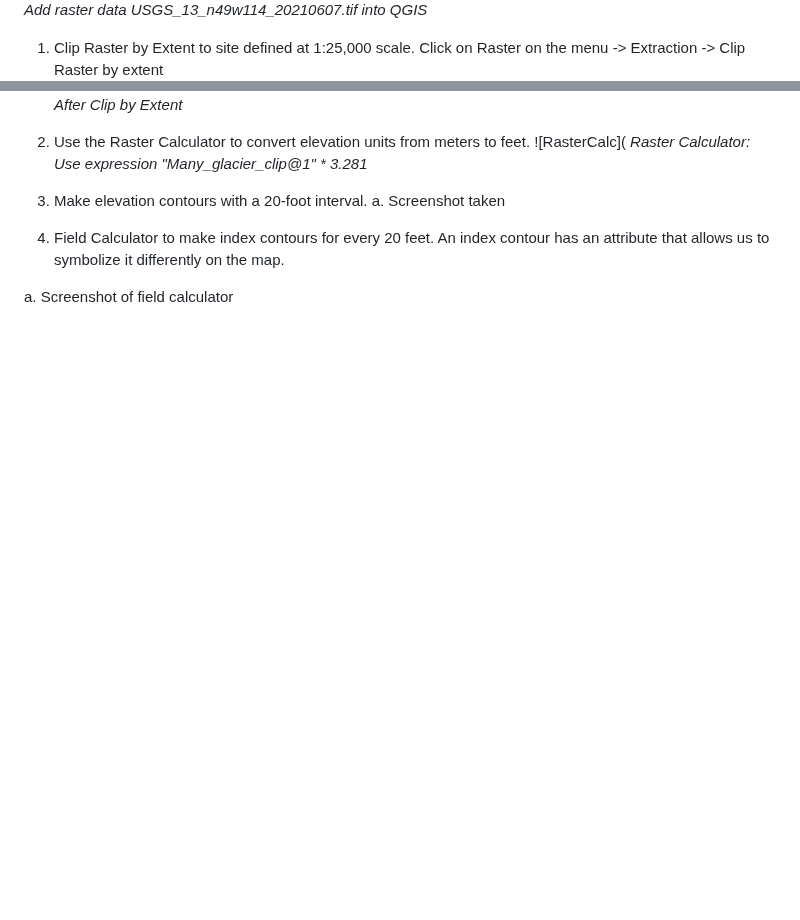
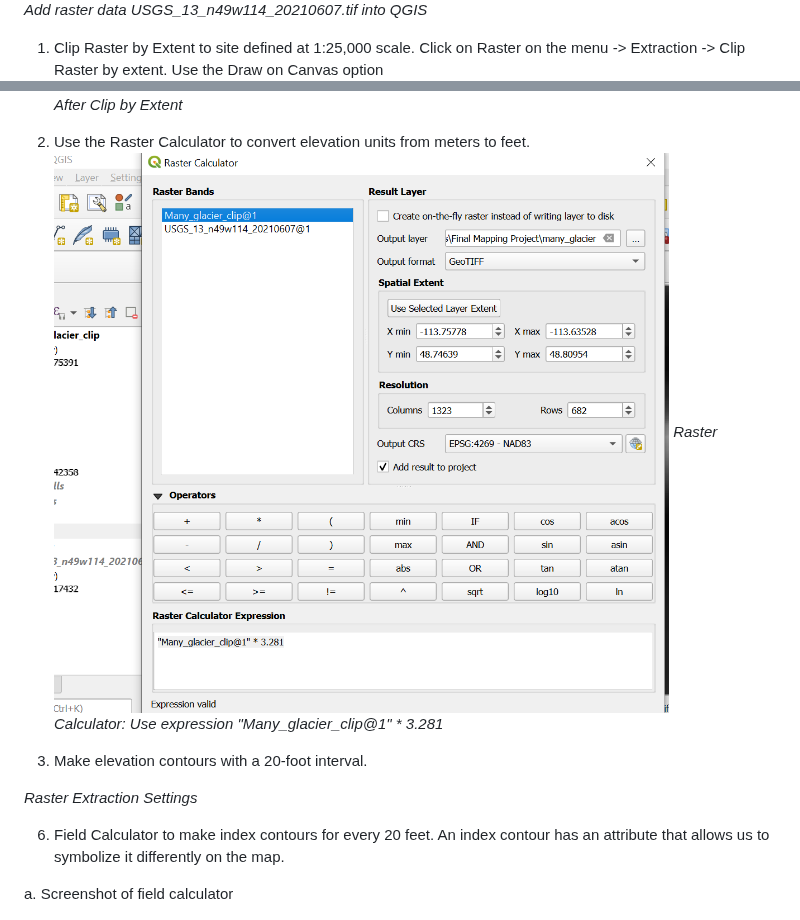
Before and after one commit to Jambro2/Many-Glacier-Trails, a Markdown page: README.md, 2 parts joined by grey strips. Drawn GitHub-style; blank space fills up the shorter version.

```diff
--- a/README.md
+++ b/README.md
@@ -63,17 +63,19 @@ Download the elevation data from the USGS NED 1/3 arc-second raster digital elev
 ![Data Added](Images/data_added.png)
 *Add raster data USGS_13_n49w114_20210607.tif into QGIS*
 
-1.	Clip Raster by Extent to site defined at 1:25,000 scale. Click on Raster on the menu -> Extraction -> Clip Raster by extent
+1.	Clip Raster by Extent to site defined at 1:25,000 scale. Click on Raster on the menu -> Extraction -> Clip Raster by extent. Use the Draw on Canvas option
    ![Clipbyextent](Images/after_clip_by_extent.png)
   	*After Clip by Extent*
 
 2.	Use the Raster Calculator to convert elevation units from meters to feet.
-  ![RasterCalc](
+  ![RasterCalc](Images/raster_calc.png)
    *Raster Calculator: Use expression "Many_glacier_clip@1" * 3.281*
 
 4.	Make elevation contours with a 20-foot interval.
-a.	Screenshot taken
-5.	Field Calculator to make index contours for every 20 feet. An index contour has an attribute that allows us to symbolize it differently on the map.
+
+*Raster Extraction Settings*
+
+6.	Field Calculator to make index contours for every 20 feet. An index contour has an attribute that allows us to symbolize it differently on the map.
 
 a.	Screenshot of field calculator
 
```
